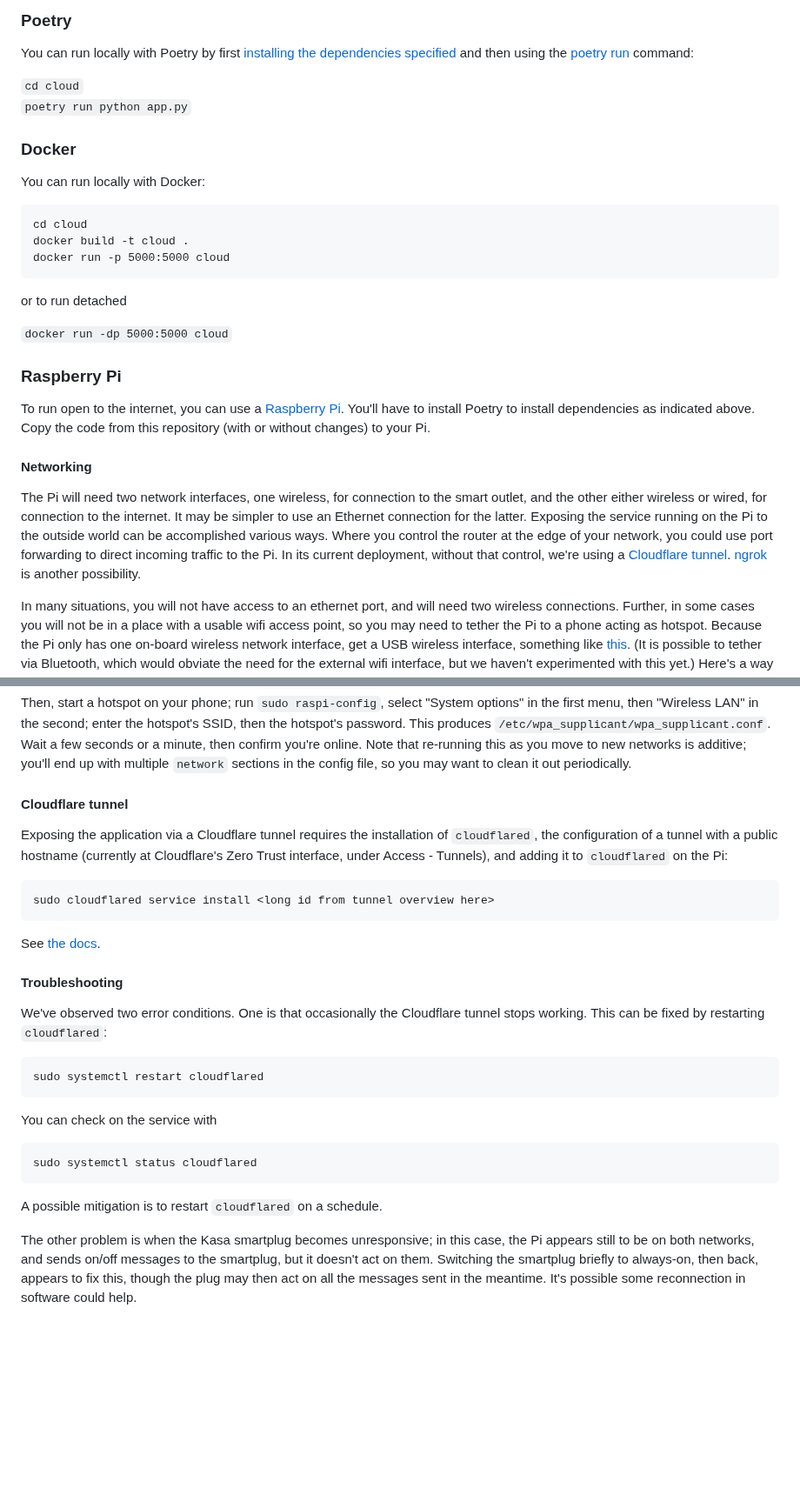
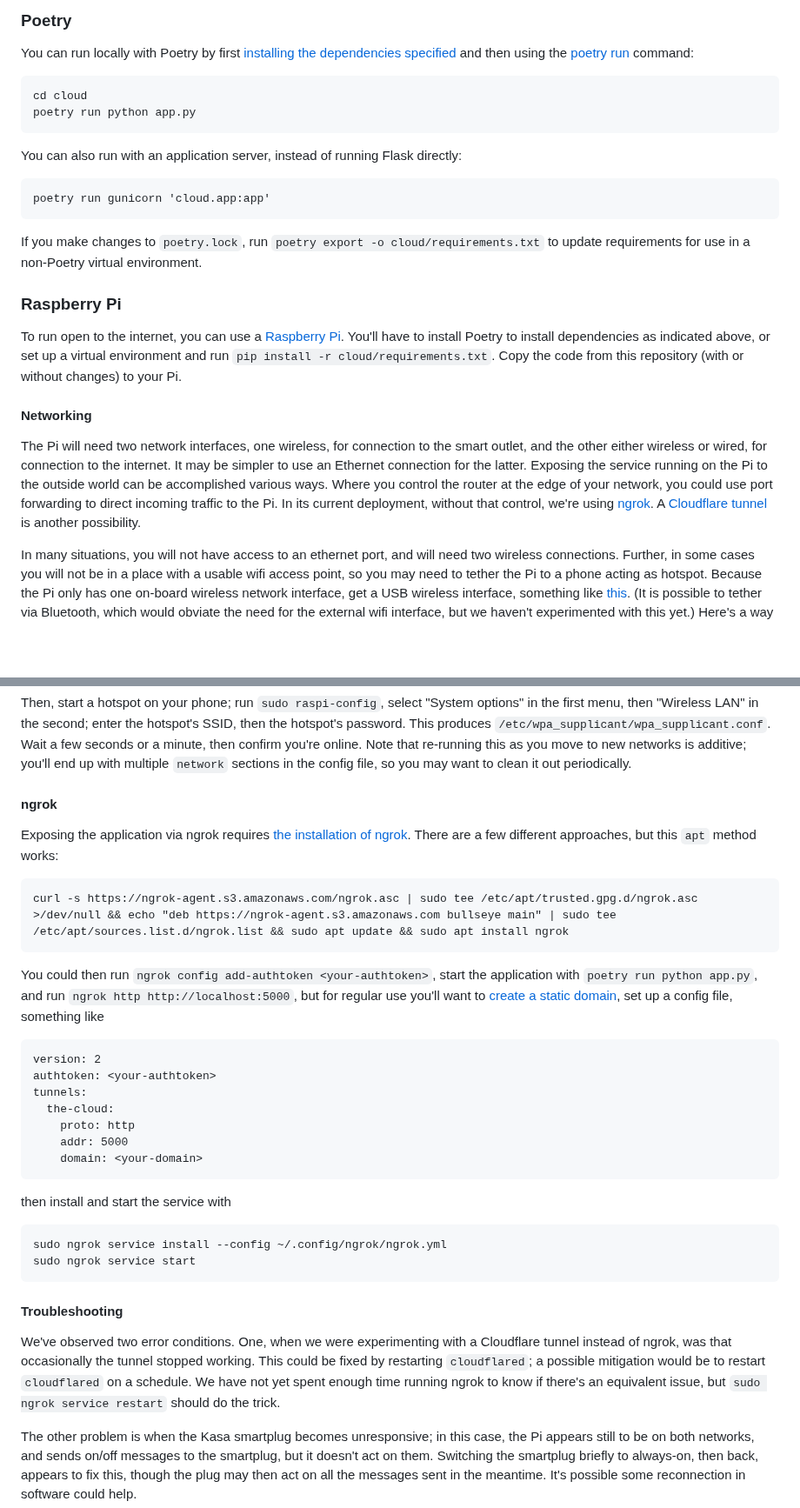
Before and after one commit to harvard-lil/the-cloud, a Markdown page: README.md, 2 parts joined by grey strips. Shown at 87% size. GitHub-like rendering; blank space fills up the shorter version.

Commit message:
Documentation changes for ngrok, gunicorn, and requirements.txt

````diff
--- a/README.md
+++ b/README.md
@@ -59,30 +59,26 @@ You'll want to set up the app with the balloon deflated.
 ### Poetry
 You can run locally with Poetry by first [installing the dependencies specified](https://python-poetry.org/docs/basic-usage/#installing-dependencies) and then using the [poetry run](https://python-poetry.org/docs/basic-usage/#using-poetry-run) command:
 
-`cd cloud`
-`poetry run python app.py`
+```
+cd cloud
+poetry run python app.py
+```
 
-### Docker
-
-You can run locally with Docker:
+You can also run with an application server, instead of running Flask directly:
 
 ```
-cd cloud
-docker build -t cloud .
-docker run -p 5000:5000 cloud
+poetry run gunicorn 'cloud.app:app'
 ```
 
-or to run detached
-
-`docker run -dp 5000:5000 cloud`
+If you make changes to `poetry.lock`, run `poetry export -o cloud/requirements.txt` to update requirements for use in a non-Poetry virtual environment.
 
 ### Raspberry Pi
 
-To run open to the internet, you can use a [Raspberry Pi](https://www.raspberrypi.org). You'll have to install Poetry to install dependencies as indicated above. Copy the code from this repository (with or without changes) to your Pi.
+To run open to the internet, you can use a [Raspberry Pi](https://www.raspberrypi.org). You'll have to install Poetry to install dependencies as indicated above, or set up a virtual environment and run `pip install -r cloud/requirements.txt`. Copy the code from this repository (with or without changes) to your Pi.
 
 #### Networking
 
-The Pi will need two network interfaces, one wireless, for connection to the smart outlet, and the other either wireless or wired, for connection to the internet. It may be simpler to use an Ethernet connection for the latter. Exposing the service running on the Pi to the outside world can be accomplished various ways. Where you control the router at the edge of your network, you could use port forwarding to direct incoming traffic to the Pi. In its current deployment, without that control, we're using a [Cloudflare tunnel](#cloudflare-tunnel). [ngrok](https://ngrok.com/) is another possibility.
+The Pi will need two network interfaces, one wireless, for connection to the smart outlet, and the other either wireless or wired, for connection to the internet. It may be simpler to use an Ethernet connection for the latter. Exposing the service running on the Pi to the outside world can be accomplished various ways. Where you control the router at the edge of your network, you could use port forwarding to direct incoming traffic to the Pi. In its current deployment, without that control, we're using [ngrok](https://ngrok.com/). A [Cloudflare tunnel](#cloudflare-tunnel) is another possibility.
 
 In many situations, you will not have access to an ethernet port, and will need two wireless connections. Further, in some cases you will not be in a place with a usable wifi access point, so you may need to tether the Pi to a phone acting as hotspot. Because the Pi only has one on-board wireless network interface, get a USB wireless interface, something like [this](https://www.adafruit.com/product/1012). (It is possible to tether via Bluetooth, which would obviate the need for the external wifi interface, but we haven't experimented with this yet.) Here's a way to set up both interfaces, using the tethering example; this is basically similar to using some other wireless access point.
 
@@ -103,31 +99,36 @@ network={
 
 Then, start a hotspot on your phone; run `sudo raspi-config`, select "System options" in the first menu, then "Wireless LAN" in the second; enter the hotspot's SSID, then the hotspot's password. This produces `/etc/wpa_supplicant/wpa_supplicant.conf`. Wait a few seconds or a minute, then confirm you're online. Note that re-running this as you move to new networks is additive; you'll end up with multiple `network` sections in the config file, so you may want to clean it out periodically.
 
-#### Cloudflare tunnel
+#### ngrok
 
-Exposing the application via a Cloudflare tunnel requires the installation of `cloudflared`, the configuration of a tunnel with a public hostname (currently at Cloudflare's Zero Trust interface, under Access - Tunnels), and adding it to `cloudflared` on the Pi:
+Exposing the application via ngrok requires [the installation of ngrok](https://dashboard.ngrok.com/get-started/setup/raspberrypi). There are a few different approaches, but this `apt` method works:
 
 ```
-sudo cloudflared service install <long id from tunnel overview here>
+curl -s https://ngrok-agent.s3.amazonaws.com/ngrok.asc | sudo tee /etc/apt/trusted.gpg.d/ngrok.asc >/dev/null && echo "deb https://ngrok-agent.s3.amazonaws.com bullseye main" | sudo tee /etc/apt/sources.list.d/ngrok.list && sudo apt update && sudo apt install ngrok
 ```
 
-See [the docs](https://developers.cloudflare.com/cloudflare-one/connections/connect-networks/).
+You could then run `ngrok config add-authtoken <your-authtoken>`, start the application with `poetry run python app.py`, and run `ngrok http http://localhost:5000`, but for regular use you'll want to [create a static domain](https://dashboard.ngrok.com/cloud-edge/domains), set up a config file, something like
+
+```
+version: 2
+authtoken: <your-authtoken>
+tunnels:
+  the-cloud:
+    proto: http
+    addr: 5000
+    domain: <your-domain>
+```
+
+then install and start the service with
+
+```
+sudo ngrok service install --config ~/.config/ngrok/ngrok.yml
+sudo ngrok service start
+```
 
 #### Troubleshooting
 
-We've observed two error conditions. One is that occasionally the Cloudflare tunnel stops working. This can be fixed by restarting `cloudflared`:
-
-```
-sudo systemctl restart cloudflared
-```
-
-You can check on the service with
-
-```
-sudo systemctl status cloudflared
-```
-
-A possible mitigation is to restart `cloudflared` on a schedule.
+We've observed two error conditions. One, when we were experimenting with a Cloudflare tunnel instead of ngrok, was that occasionally the tunnel stopped working. This could be fixed by restarting `cloudflared`; a possible mitigation would be to restart `cloudflared` on a schedule. We have not yet spent enough time running ngrok to know if there's an equivalent issue, but `sudo ngrok service restart` should do the trick.
 
 The other problem is when the Kasa smartplug becomes unresponsive; in this case, the Pi appears still to be on both networks, and sends on/off messages to the smartplug, but it doesn't act on them. Switching the smartplug briefly to always-on, then back, appears to fix this, though the plug may then act on all the messages sent in the meantime. It's possible some reconnection in software could help.
 
````
Also changed, not shown: other parts of README.md (+1 -1 lines).
